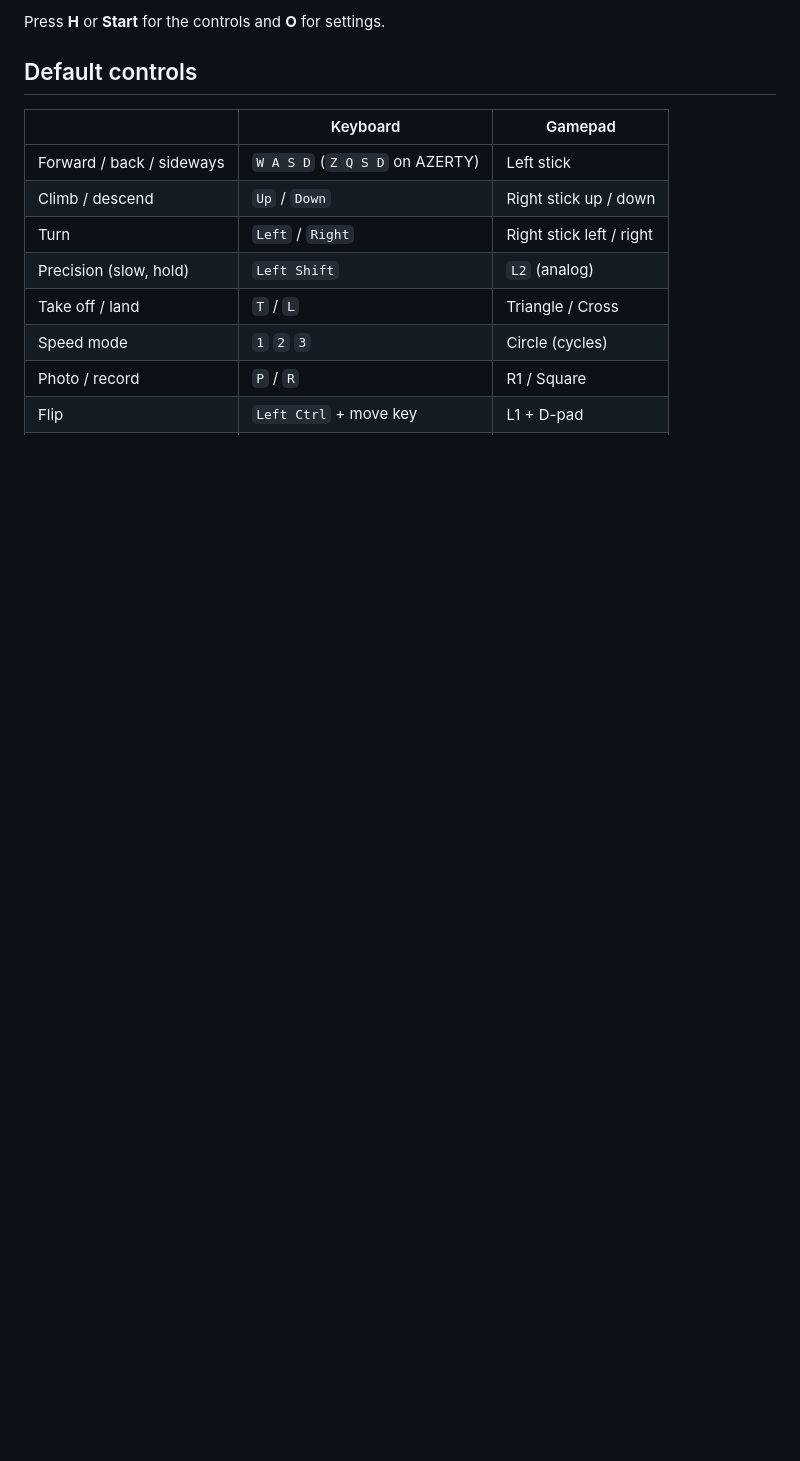
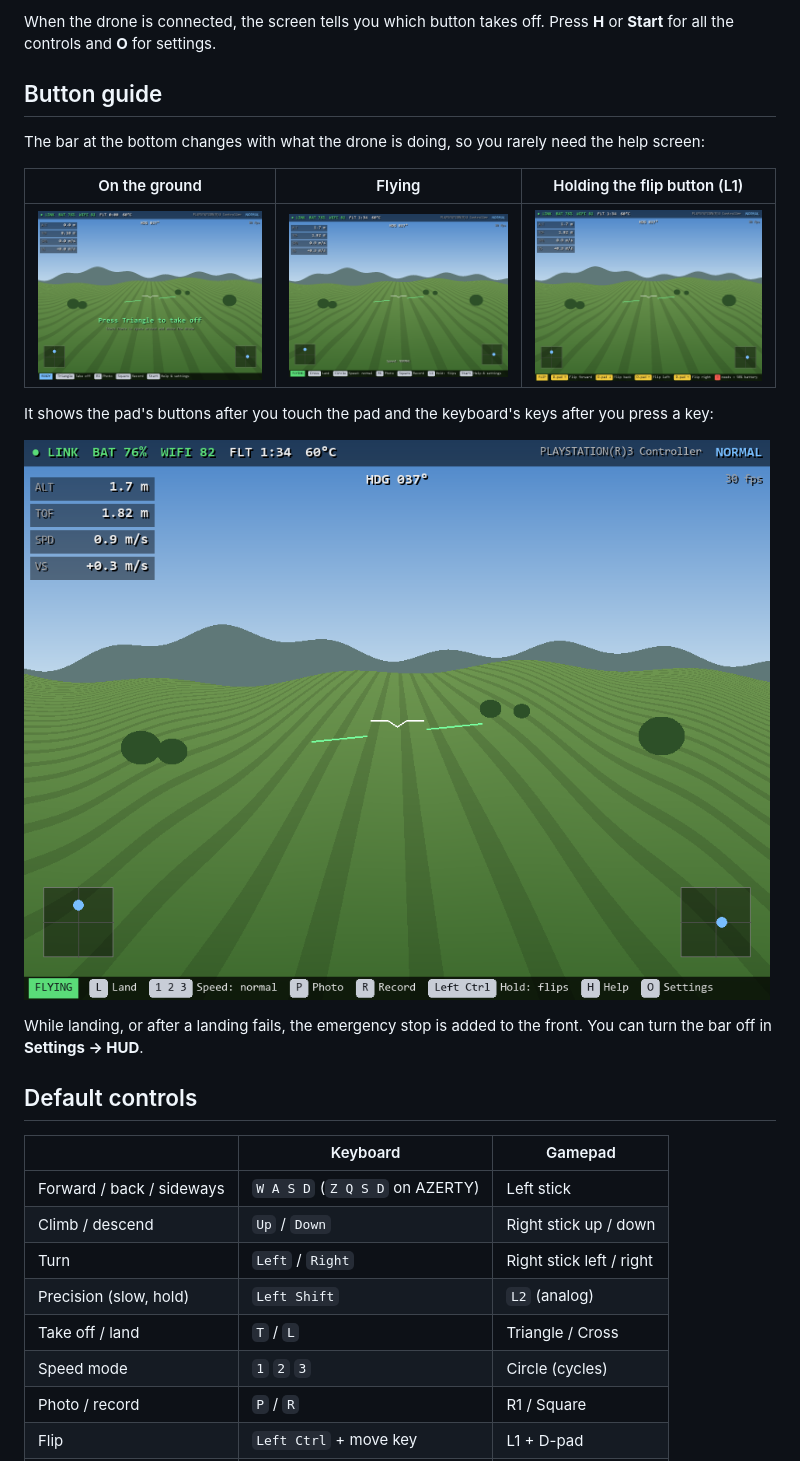
Before and after one commit to Ghorbel37/TelloRevived, a Markdown page: README.md, the part around one of its changes. Drawn GitHub-style; pictures changed too: docs/screenshots/flight.png, docs/screenshots/flight_keyboard.png (added), docs/screenshots/flip.png (added); blank space fills up the shorter version.

Commit message:
Document the button guide, downloads and builds in the README

```diff
--- a/README.md
+++ b/README.md
@@ -26,5 +37,19 @@ Fly a Ryze/DJI Tello from your PC with a PS3 controller (via DsHidMini) or the k
 
-Press **H** or **Start** for the controls and **O** for settings.
+When the drone is connected, the screen tells you which button takes off. Press **H** or **Start** for all the controls and **O** for settings.
+
+## Button guide
+
+The bar at the bottom changes with what the drone is doing, so you rarely need the help screen:
+
+| On the ground | Flying | Holding the flip button (L1) |
+|---|---|---|
+| ![Ready to take off](docs/screenshots/ready.png) | ![Flying](docs/screenshots/flight.png) | ![Flip directions](docs/screenshots/flip.png) |
+
+It shows the pad's buttons after you touch the pad and the keyboard's keys after you press a key:
+
+![Button guide for the keyboard](docs/screenshots/flight_keyboard.png)
+
+While landing, or after a landing fails, the emergency stop is added to the front. You can turn the bar off in **Settings → HUD**.
 
 ## Default controls
 
```
Also changed, not shown: other parts of README.md (+27 -3 lines), docs/screenshots/landing_failed.png.
